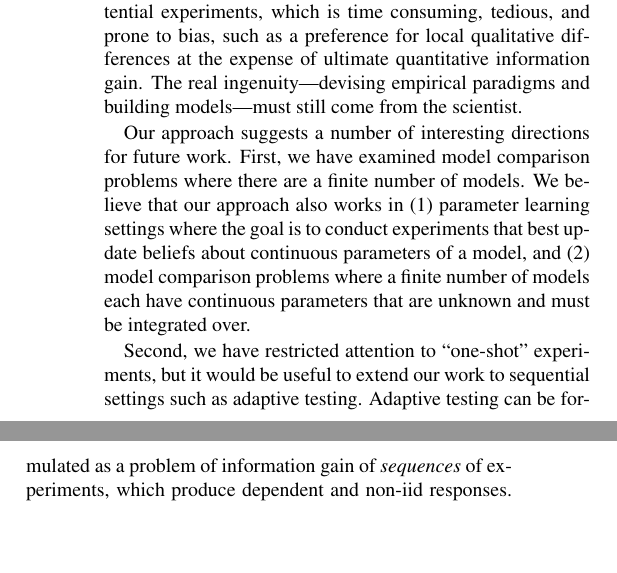
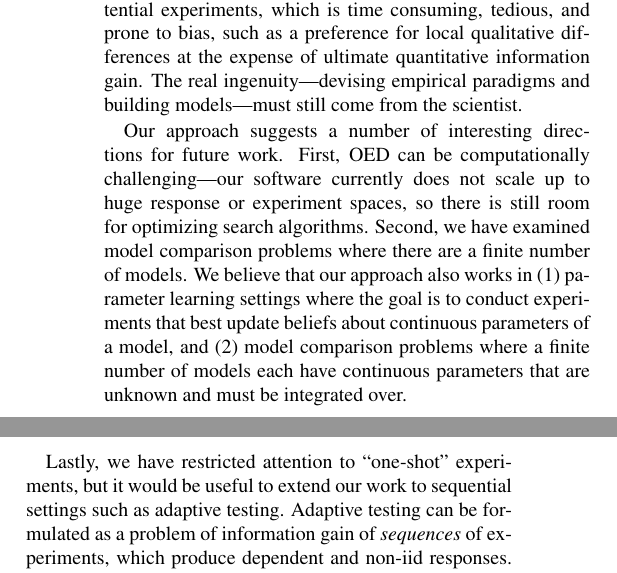
Before and after one commit to mhtess/oed, a LaTeX paper (tex/oed_cogsci_2018.tex): two parts of the columns of page 6 of 6, joined at a grey line, cut so that both start at the same text, the shorter picture padded with empty space. Compiled offline with pdfLaTeX.

Commit message:
mention inference improvement as a future direction

```diff
--- a/tex/oed_cogsci_2018.tex
+++ b/tex/oed_cogsci_2018.tex
@@ -531,12 +531,13 @@ Our tool merely eliminates the need to manually comb large spaces of potential e
 The real ingenuity---devising empirical paradigms and building models---must still come from the scientist.
 
 Our approach suggests a number of interesting directions for future work.
-First, we have examined model comparison problems where there are a finite number of models.
+First, OED can be computationally challenging---our software currently does not scale up to huge response or experiment spaces, so there is still room for optimizing search algorithms.
+Second, we have examined model comparison problems where there are a finite number of models.
 We believe that our approach also works in (1) parameter learning settings where the goal is to conduct experiments that best update beliefs about continuous parameters of a model, and (2) model comparison problems where a finite number of models each have continuous parameters that are unknown and must be integrated over.
 
 %First, we chose KL divergence between posterior and prior as our informativeness measure because it is a well-known divergence function, but other choices (e.g., TV distance) might also be suitable.
 
-Second, we have restricted attention to ``one-shot'' experiments, but it would be useful to extend our work to sequential settings such as adaptive testing.
+Lastly, we have restricted attention to ``one-shot'' experiments, but it would be useful to extend our work to sequential settings such as adaptive testing.
 Adaptive testing can be formulated as a problem of information gain of \emph{sequences} of experiments, which produce dependent and non-iid responses.
 Some preliminary work suggests that \texttt{webppl-oed} can be profitably extended to the adaptive setting.
 
```
